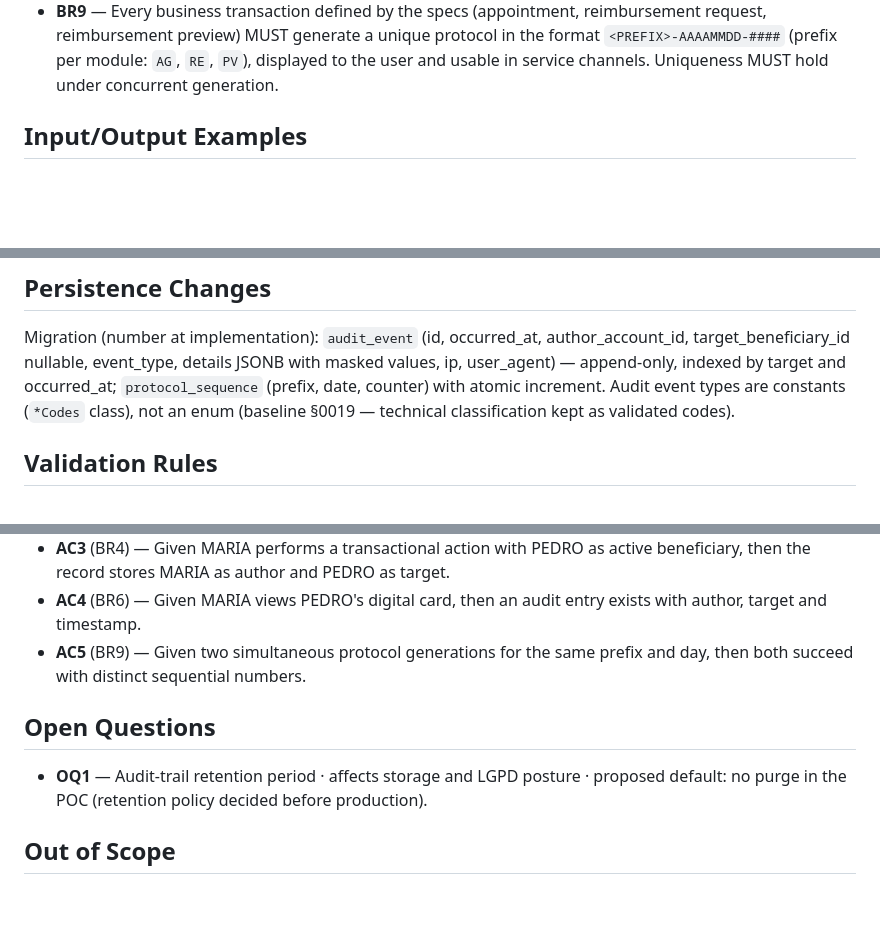
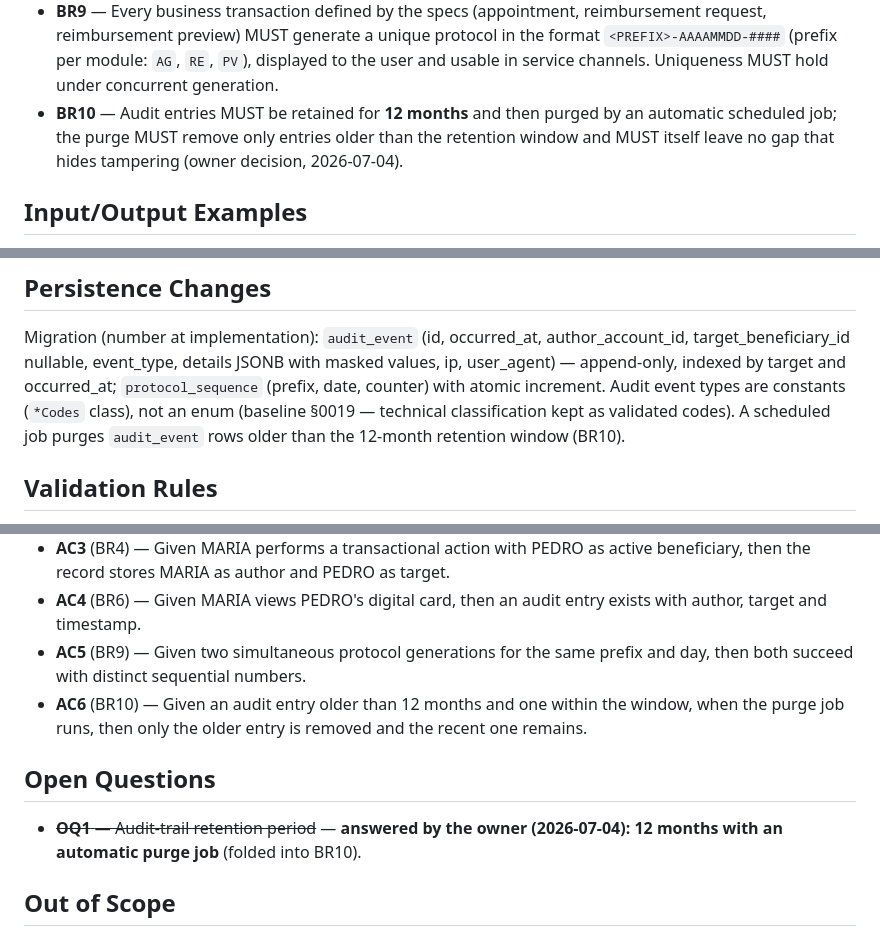
Before and after one commit to fkazeredo/fkmed-sdd, a Markdown page: docs/specs/0003-beneficiary-context-and-authorization.md, 3 parts joined by grey strips. Drawn GitHub-style; blank space fills up the shorter version.

```diff
--- a/docs/specs/0003-beneficiary-context-and-authorization.md
+++ b/docs/specs/0003-beneficiary-context-and-authorization.md
@@ -57,6 +57,9 @@ dependents' sensitive data must be auditable.
   request, reimbursement preview) MUST generate a unique protocol in the format
   `<PREFIX>-AAAAMMDD-####` (prefix per module: `AG`, `RE`, `PV`), displayed to the user and
   usable in service channels. Uniqueness MUST hold under concurrent generation.
+- **BR10** — Audit entries MUST be retained for **12 months** and then purged by an
+  automatic scheduled job; the purge MUST remove only entries older than the retention
+  window and MUST itself leave no gap that hides tampering (owner decision, 2026-07-04).
 
 ## Input/Output Examples
 
@@ -86,7 +89,8 @@ Migration (number at implementation): `audit_event` (id, occurred_at, author_acc
 target_beneficiary_id nullable, event_type, details JSONB with masked values, ip,
 user_agent) — append-only, indexed by target and occurred_at; `protocol_sequence` (prefix,
 date, counter) with atomic increment. Audit event types are constants (`*Codes` class),
-not an enum (baseline §0019 — technical classification kept as validated codes).
+not an enum (baseline §0019 — technical classification kept as validated codes). A scheduled
+job purges `audit_event` rows older than the 12-month retention window (BR10).
 
 ## Validation Rules
 
@@ -127,11 +131,13 @@ audit writes logged at debug level without personal data.
   author, target and timestamp.
 - **AC5** (BR9) — Given two simultaneous protocol generations for the same prefix and day,
   then both succeed with distinct sequential numbers.
+- **AC6** (BR10) — Given an audit entry older than 12 months and one within the window, when
+  the purge job runs, then only the older entry is removed and the recent one remains.
 
 ## Open Questions
 
-- **OQ1** — Audit-trail retention period · affects storage and LGPD posture · proposed
-  default: no purge in the POC (retention policy decided before production).
+- ~~**OQ1** — Audit-trail retention period~~ — **answered by the owner (2026-07-04): 12
+  months with an automatic purge job** (folded into BR10).
 
 ## Out of Scope
 
```
Also changed, not shown: other parts of docs/specs/0003-beneficiary-context-and-authorization.md (+1 -1 lines), docs/specs/0002-identity-and-access.md (+15 -6 lines), docs/specs/README.md (+2 -2 lines).
